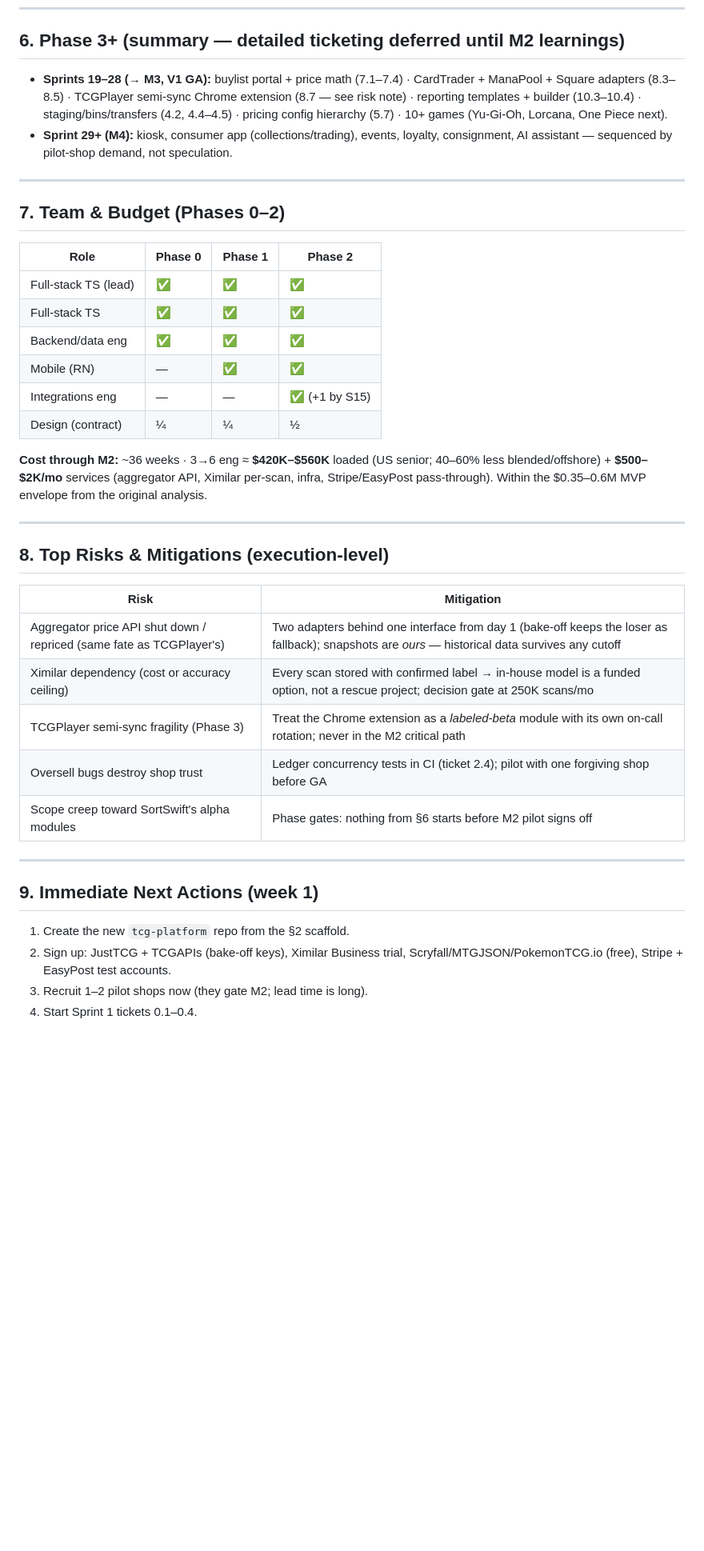
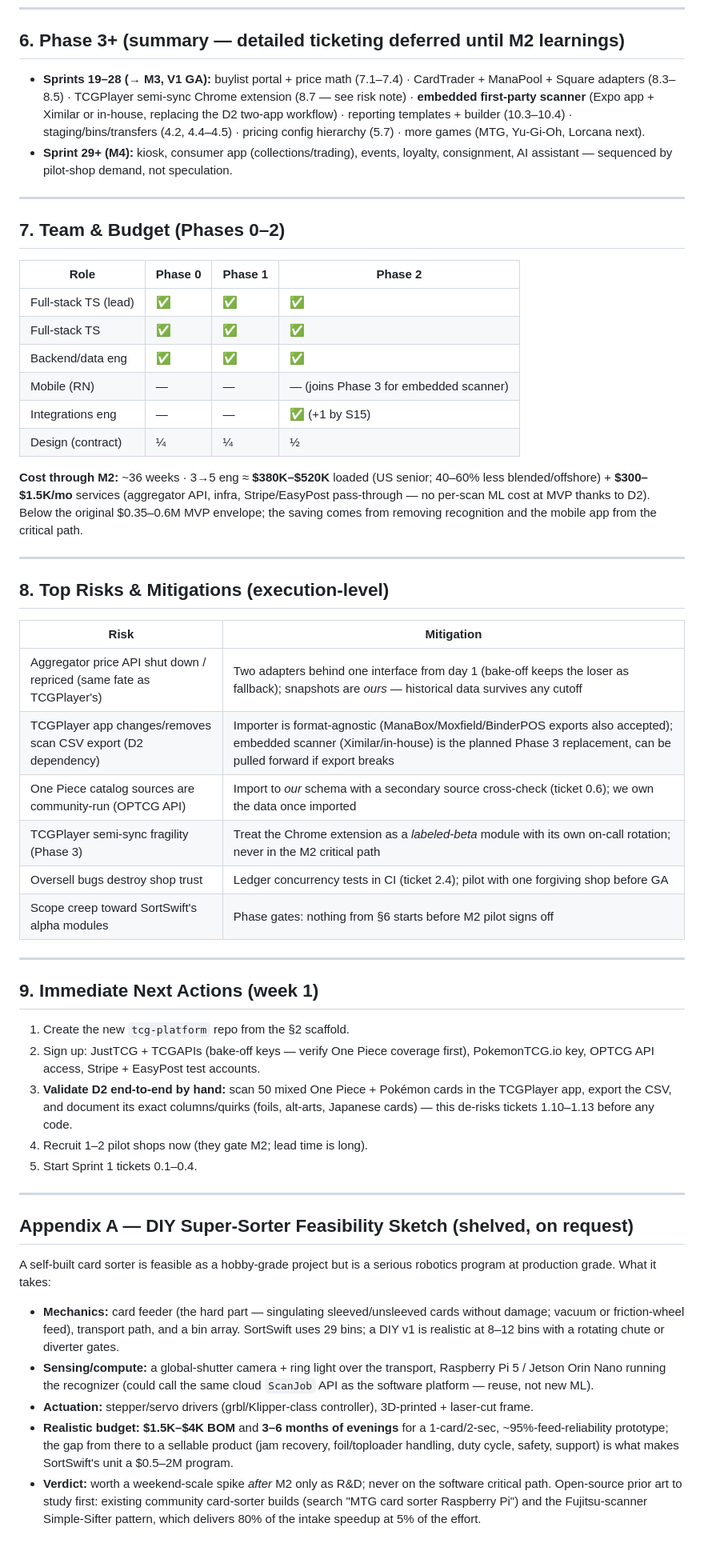
Before and after one commit to rhchen2/VaultXStockChecker, a Markdown page: SORTSWIFT_EXECUTION_PLAN.md, the part around one of its changes. Shown at 80% size. Rendered like a GitHub page; blank space fills up the shorter version.

Commit message:
Bake owner decisions into execution plan: TCGPlayer-scan intake, One Piece + Pokemon launch, hardware shelved with DIY appendix

```diff
--- a/SORTSWIFT_EXECUTION_PLAN.md
+++ b/SORTSWIFT_EXECUTION_PLAN.md
@@ -160,7 +163,7 @@ tcg-platform/                  (new monorepo)
 
 ## 6. Phase 3+ (summary — detailed ticketing deferred until M2 learnings)
 
-- **Sprints 19–28 (→ M3, V1 GA):** buylist portal + price math (7.1–7.4) · CardTrader + ManaPool + Square adapters (8.3–8.5) · TCGPlayer semi-sync Chrome extension (8.7 — see risk note) · reporting templates + builder (10.3–10.4) · staging/bins/transfers (4.2, 4.4–4.5) · pricing config hierarchy (5.7) · 10+ games (Yu-Gi-Oh, Lorcana, One Piece next).
+- **Sprints 19–28 (→ M3, V1 GA):** buylist portal + price math (7.1–7.4) · CardTrader + ManaPool + Square adapters (8.3–8.5) · TCGPlayer semi-sync Chrome extension (8.7 — see risk note) · **embedded first-party scanner** (Expo app + Ximilar or in-house, replacing the D2 two-app workflow) · reporting templates + builder (10.3–10.4) · staging/bins/transfers (4.2, 4.4–4.5) · pricing config hierarchy (5.7) · more games (MTG, Yu-Gi-Oh, Lorcana next).
 - **Sprint 29+ (M4):** kiosk, consumer app (collections/trading), events, loyalty, consignment, AI assistant — sequenced by pilot-shop demand, not speculation.
 
 ---
@@ -172,11 +175,11 @@ tcg-platform/                  (new monorepo)
 | Full-stack TS (lead) | ✅ | ✅ | ✅ |
 | Full-stack TS | ✅ | ✅ | ✅ |
 | Backend/data eng | ✅ | ✅ | ✅ |
-| Mobile (RN) | — | ✅ | ✅ |
+| Mobile (RN) | — | — | — (joins Phase 3 for embedded scanner) |
 | Integrations eng | — | — | ✅ (+1 by S15) |
 | Design (contract) | ¼ | ¼ | ½ |
 
-**Cost through M2:** ~36 weeks · 3→6 eng ≈ **$420K–$560K** loaded (US senior; 40–60% less blended/offshore) + **$500–$2K/mo** services (aggregator API, Ximilar per-scan, infra, Stripe/EasyPost pass-through). Within the $0.35–0.6M MVP envelope from the original analysis.
+**Cost through M2:** ~36 weeks · 3→5 eng ≈ **$380K–$520K** loaded (US senior; 40–60% less blended/offshore) + **$300–$1.5K/mo** services (aggregator API, infra, Stripe/EasyPost pass-through — no per-scan ML cost at MVP thanks to D2). Below the original $0.35–0.6M MVP envelope; the saving comes from removing recognition and the mobile app from the critical path.
 
 ---
 
@@ -185,7 +188,8 @@ tcg-platform/                  (new monorepo)
 | Risk | Mitigation |
 |---|---|
 | Aggregator price API shut down / repriced (same fate as TCGPlayer's) | Two adapters behind one interface from day 1 (bake-off keeps the loser as fallback); snapshots are *ours* — historical data survives any cutoff |
-| Ximilar dependency (cost or accuracy ceiling) | Every scan stored with confirmed label → in-house model is a funded option, not a rescue project; decision gate at 250K scans/mo |
+| TCGPlayer app changes/removes scan CSV export (D2 dependency) | Importer is format-agnostic (ManaBox/Moxfield/BinderPOS exports also accepted); embedded scanner (Ximilar/in-house) is the planned Phase 3 replacement, can be pulled forward if export breaks |
+| One Piece catalog sources are community-run (OPTCG API) | Import to *our* schema with a secondary source cross-check (ticket 0.6); we own the data once imported |
 | TCGPlayer semi-sync fragility (Phase 3) | Treat the Chrome extension as a *labeled-beta* module with its own on-call rotation; never in the M2 critical path |
 | Oversell bugs destroy shop trust | Ledger concurrency tests in CI (ticket 2.4); pilot with one forgiving shop before GA |
 | Scope creep toward SortSwift's alpha modules | Phase gates: nothing from §6 starts before M2 pilot signs off |
@@ -195,6 +199,19 @@ tcg-platform/                  (new monorepo)
 ## 9. Immediate Next Actions (week 1)
 
 1. Create the new `tcg-platform` repo from the §2 scaffold.
-2. Sign up: JustTCG + TCGAPIs (bake-off keys), Ximilar Business trial, Scryfall/MTGJSON/PokemonTCG.io (free), Stripe + EasyPost test accounts.
-3. Recruit 1–2 pilot shops now (they gate M2; lead time is long).
-4. Start Sprint 1 tickets 0.1–0.4.
+2. Sign up: JustTCG + TCGAPIs (bake-off keys — verify One Piece coverage first), PokemonTCG.io key, OPTCG API access, Stripe + EasyPost test accounts.
+3. **Validate D2 end-to-end by hand:** scan 50 mixed One Piece + Pokémon cards in the TCGPlayer app, export the CSV, and document its exact columns/quirks (foils, alt-arts, Japanese cards) — this de-risks tickets 1.10–1.13 before any code.
+4. Recruit 1–2 pilot shops now (they gate M2; lead time is long).
+5. Start Sprint 1 tickets 0.1–0.4.
+
+---
+
+## Appendix A — DIY Super-Sorter Feasibility Sketch (shelved, on request)
+
+A self-built card sorter is feasible as a hobby-grade project but is a serious robotics program at production grade. What it takes:
+
+- **Mechanics:** card feeder (the hard part — singulating sleeved/unsleeved cards without damage; vacuum or friction-wheel feed), transport path, and a bin array. SortSwift uses 29 bins; a DIY v1 is realistic at 8–12 bins with a rotating chute or diverter gates.
+- **Sensing/compute:** a global-shutter camera + ring light over the transport, Raspberry Pi 5 / Jetson Orin Nano running the recognizer (could call the same cloud `ScanJob` API as the software platform — reuse, not new ML).
+- **Actuation:** stepper/servo drivers (grbl/Klipper-class controller), 3D-printed + laser-cut frame.
+- **Realistic budget:** **$1.5K–$4K BOM** and **3–6 months of evenings** for a 1-card/2-sec, ~95%-feed-reliability prototype; the gap from there to a sellable product (jam recovery, foil/toploader handling, duty cycle, safety, support) is what makes SortSwift's unit a $0.5–2M program.
+- **Verdict:** worth a weekend-scale spike *after* M2 only as R&D; never on the software critical path. Open-source prior art to study first: existing community card-sorter builds (search "MTG card sorter Raspberry Pi") and the Fujitsu-scanner Simple-Sifter pattern, which delivers 80% of the intake speedup at 5% of the effort.
```
Also changed, not shown: other parts of SORTSWIFT_EXECUTION_PLAN.md (+19 -16 lines).
